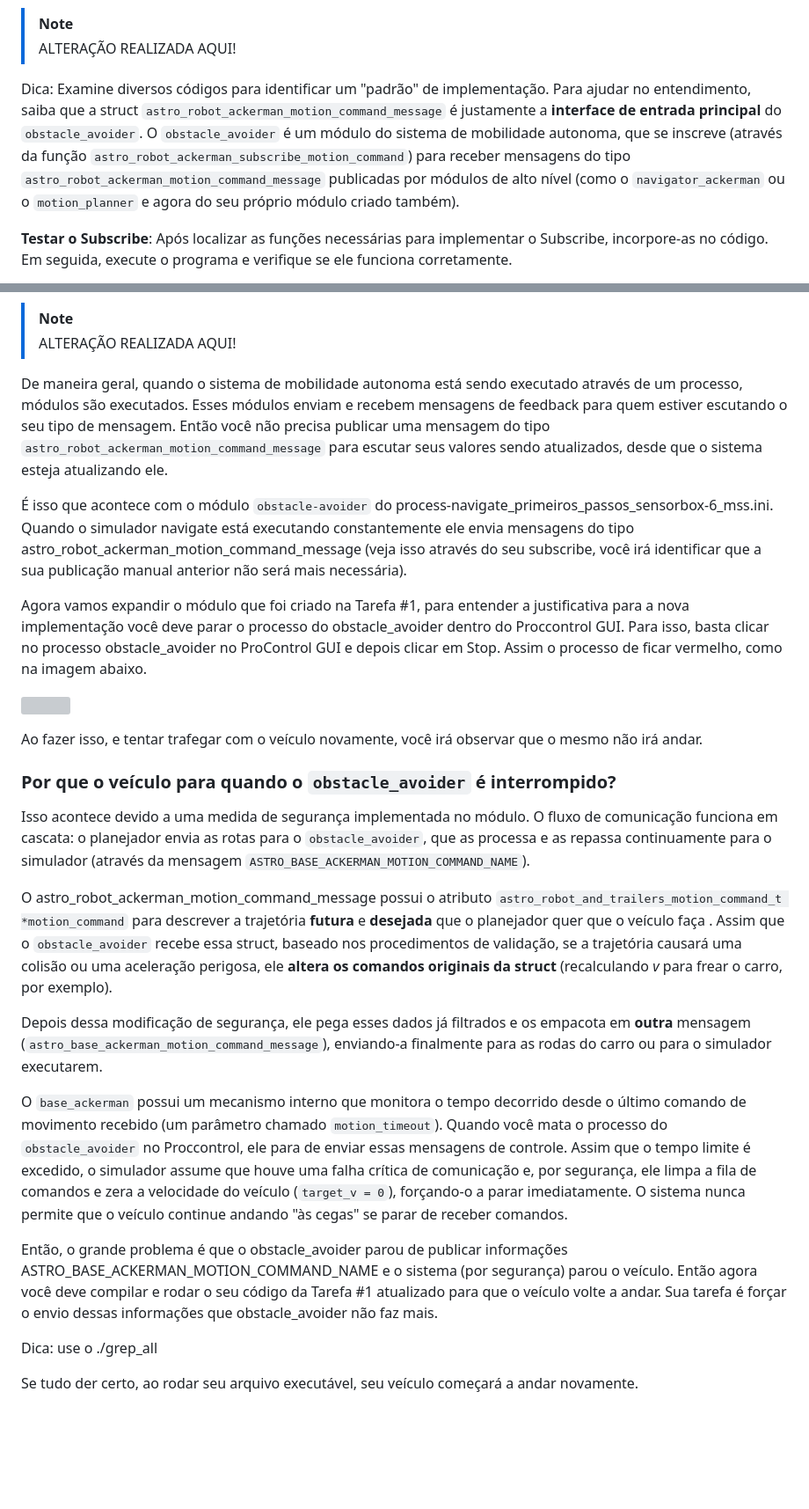
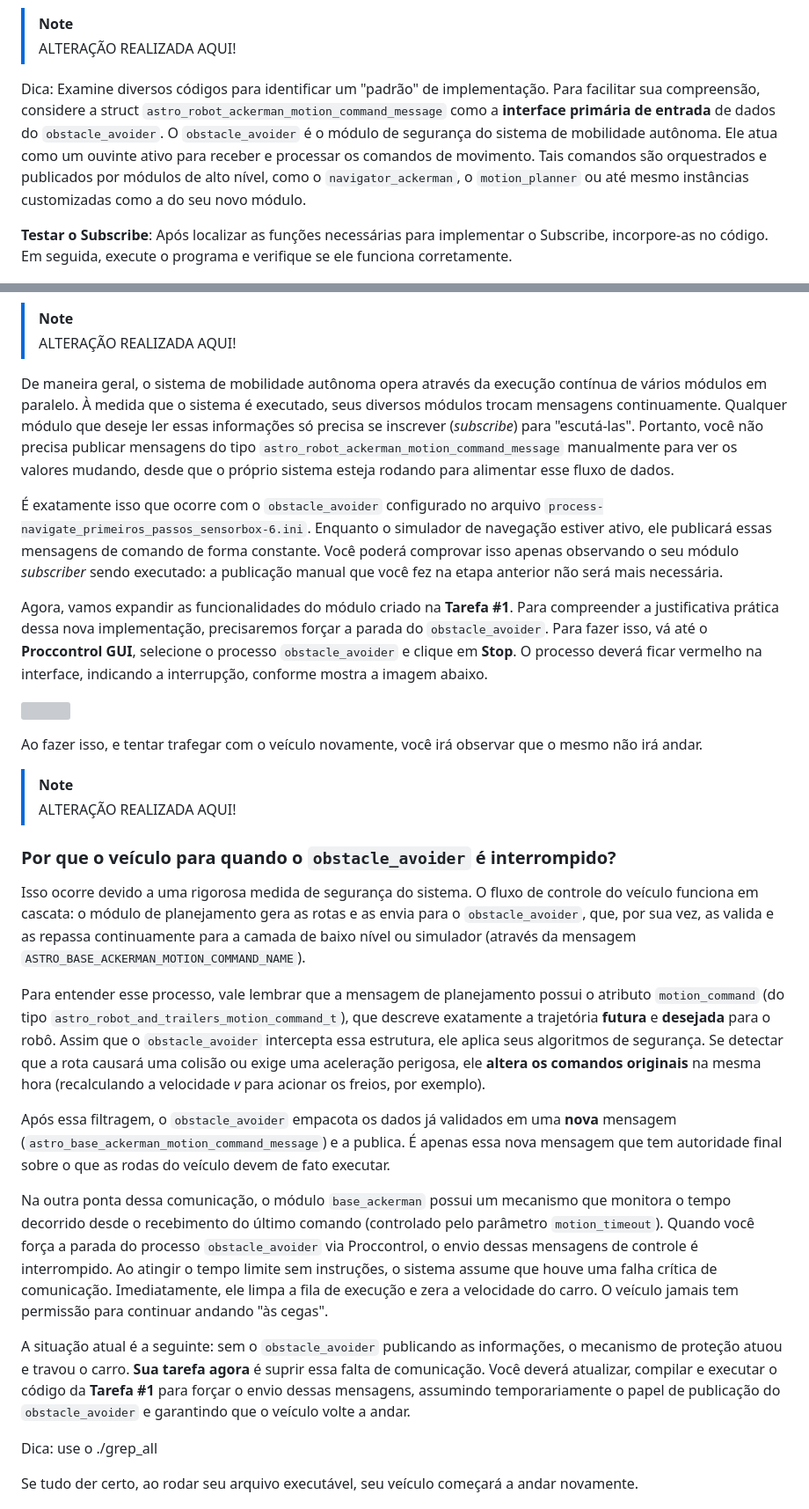
Before and after one commit to BrenoCSilva/Arvore-2, a Markdown page: README.md, 2 parts joined by grey strips. Shown at 88% size. GitHub-like rendering; blank space fills up the shorter version; grey boxes are pictures that could not be loaded.

```diff
--- a/README.md
+++ b/README.md
@@ -108,7 +108,8 @@ Esta imagem ilustra o uso do comando `grep_all`. Podemos observar como ele retor
 > [!NOTE]
 > ALTERAÇÃO REALIZADA AQUI!
 
-Dica: Examine diversos códigos para identificar um "padrão" de implementação. Para ajudar no entendimento, saiba que a struct `astro_robot_ackerman_motion_command_message` é justamente a **interface de entrada principal** do `obstacle_avoider`.  O `obstacle_avoider` é um módulo do sistema de mobilidade autonoma, que se inscreve (através da função `astro_robot_ackerman_subscribe_motion_command`) para receber mensagens do tipo `astro_robot_ackerman_motion_command_message` publicadas por módulos de alto nível (como o `navigator_ackerman` ou o `motion_planner` e agora do seu próprio módulo criado também).
+Dica: Examine diversos códigos para identificar um "padrão" de implementação. Para facilitar sua compreensão, considere a struct `astro_robot_ackerman_motion_command_message` como a __interface primária de entrada__ de dados do `obstacle_avoider`. O `obstacle_avoider` é o módulo de segurança do sistema de mobilidade autônoma. Ele atua como um ouvinte ativo para receber e processar os comandos de movimento. Tais comandos são orquestrados e publicados por módulos de alto nível, como o `navigator_ackerman`, o `motion_planner` ou até mesmo instâncias customizadas como a do seu novo módulo.
+
 
 **Testar o Subscribe**: Após localizar as funções necessárias para implementar o Subscribe, incorpore-as no código. Em seguida, execute o programa e verifique se ele funciona corretamente.
 
@@ -132,27 +133,32 @@ Se tudo tiver de acordo o veículo deve trafegar sem nenhum problema até o dest
 > [!NOTE]
 > ALTERAÇÃO REALIZADA AQUI!
 
-De maneira geral, quando o sistema de mobilidade autonoma está sendo executado através de um processo, módulos são executados. Esses módulos enviam e recebem mensagens de feedback para quem estiver escutando o seu tipo de mensagem. Então você não precisa publicar uma mensagem do tipo `astro_robot_ackerman_motion_command_message` para escutar seus valores sendo atualizados, desde que o sistema esteja atualizando ele.
+De maneira geral, o sistema de mobilidade autônoma opera através da execução contínua de vários módulos em paralelo. À medida que o sistema é executado, seus diversos módulos trocam mensagens continuamente. Qualquer módulo que deseje ler essas informações só precisa se inscrever (*subscribe*) para "escutá-las". Portanto, você não precisa publicar mensagens do tipo `astro_robot_ackerman_motion_command_message` manualmente para ver os valores mudando, desde que o próprio sistema esteja rodando para alimentar esse fluxo de dados.
 
-É isso que acontece com o módulo `obstacle-avoider` do process-navigate_primeiros_passos_sensorbox-6_mss.ini. Quando o simulador navigate está executando constantemente ele envia mensagens do tipo astro_robot_ackerman_motion_command_message (veja isso através do seu subscribe, você irá identificar que a sua publicação manual anterior não será  mais necessária).
+É exatamente isso que ocorre com o `obstacle_avoider` configurado no arquivo `process-navigate_primeiros_passos_sensorbox-6.ini`. Enquanto o simulador de navegação estiver ativo, ele publicará essas mensagens de comando de forma constante. Você poderá comprovar isso apenas observando o seu módulo *subscriber* sendo executado: a publicação manual que você fez na etapa anterior não será mais necessária.
 
-Agora vamos expandir o módulo que foi criado na Tarefa #1, para entender a justificativa para a nova implementação você deve parar o processo do obstacle_avoider dentro do Proccontrol GUI. Para isso, basta clicar no processo obstacle_avoider no ProControl GUI e depois clicar em Stop. Assim o processo de ficar vermelho, como na imagem abaixo.
+Agora, vamos expandir as funcionalidades do módulo criado na __Tarefa #1__. Para compreender a justificativa prática dessa nova implementação, precisaremos forçar a parada do `obstacle_avoider`. Para fazer isso, vá até o __Proccontrol GUI__, selecione o processo `obstacle_avoider` e clique em __Stop__. O processo deverá ficar vermelho na interface, indicando a interrupção, conforme mostra a imagem abaixo.
+
 
 ![](https://lh7-rt.googleusercontent.com/docsz/AD_4nXeYfgm8T6wlQOiuQjk4js-Gtk_8sBX3sZe7K6LSjhWrwKjEgRJUNdjuJr2axojwtpFcc2dWzk07IY38KiDh_o8Ih-pDINTPCIpL5UaVrF7gIUTyN24up1nDsyHSV_NJAfLfQjIfLHDnjcoYBSM9PHy7850U?key=z6YPq4aOMJRxIcAMJnYHJA)
 
 Ao fazer isso, e tentar trafegar com o veículo novamente, você irá observar que o mesmo não irá andar.
 
+
+> [!NOTE]
+> ALTERAÇÃO REALIZADA AQUI!
+
 ### Por que o veículo para quando o `obstacle_avoider` é interrompido?
 
-Isso acontece devido a uma medida de segurança implementada no módulo. O fluxo de comunicação funciona em cascata: o planejador envia as rotas para o `obstacle_avoider`, que as processa e as repassa continuamente para o simulador (através da mensagem `ASTRO_BASE_ACKERMAN_MOTION_COMMAND_NAME`).
+Isso ocorre devido a uma rigorosa medida de segurança do sistema. O fluxo de controle do veículo funciona em cascata: o módulo de planejamento gera as rotas e as envia para o `obstacle_avoider`, que, por sua vez, as valida e as repassa continuamente para a camada de baixo nível ou simulador (através da mensagem `ASTRO_BASE_ACKERMAN_MOTION_COMMAND_NAME`).
 
-O astro_robot_ackerman_motion_command_message possui o atributo `astro_robot_and_trailers_motion_command_t *motion_command` para descrever a trajetória **futura** e **desejada** que o planejador quer que o veículo faça . Assim que o `obstacle_avoider` recebe essa struct, baseado nos procedimentos de validação, se a trajetória causará uma colisão ou uma aceleração perigosa, ele **altera os comandos originais da struct** (recalculando *v* para frear o carro, por exemplo).
+Para entender esse processo, vale lembrar que a mensagem de planejamento possui o atributo `motion_command` (do tipo `astro_robot_and_trailers_motion_command_t`), que descreve exatamente a trajetória __futura__ e __desejada__ para o robô. Assim que o `obstacle_avoider` intercepta essa estrutura, ele aplica seus algoritmos de segurança. Se detectar que a rota causará uma colisão ou exige uma aceleração perigosa, ele __altera os comandos originais__ na mesma hora (recalculando a velocidade *v* para acionar os freios, por exemplo).
 
-Depois dessa modificação de segurança, ele pega esses dados já filtrados e os empacota em **outra** mensagem (`astro_base_ackerman_motion_command_message`), enviando-a finalmente para as rodas do carro ou para o simulador executarem.
+Após essa filtragem, o `obstacle_avoider` empacota os dados já validados em uma __nova__ mensagem (`astro_base_ackerman_motion_command_message`) e a publica. É apenas essa nova mensagem que tem autoridade final sobre o que as rodas do veículo devem de fato executar.
 
-O `base_ackerman` possui um mecanismo interno que monitora o tempo decorrido desde o último comando de movimento recebido (um parâmetro chamado `motion_timeout`). Quando você mata o processo do `obstacle_avoider` no Proccontrol, ele para de enviar essas mensagens de controle. Assim que o tempo limite é excedido, o simulador assume que houve uma falha crítica de comunicação e, por segurança, ele limpa a fila de comandos e zera a velocidade do veículo (`target_v = 0`), forçando-o a parar imediatamente. O sistema nunca permite que o veículo continue andando "às cegas" se parar de receber comandos.
+Na outra ponta dessa comunicação, o módulo `base_ackerman` possui um mecanismo que monitora o tempo decorrido desde o recebimento do último comando (controlado pelo parâmetro `motion_timeout`). Quando você força a parada do processo `obstacle_avoider` via Proccontrol, o envio dessas mensagens de controle é interrompido. Ao atingir o tempo limite sem instruções, o sistema assume que houve uma falha crítica de comunicação. Imediatamente, ele limpa a fila de execução e zera a velocidade do carro. O veículo jamais tem permissão para continuar andando "às cegas".
 
-Então, o grande problema é que o obstacle_avoider parou de publicar informações ASTRO_BASE_ACKERMAN_MOTION_COMMAND_NAME e o sistema (por segurança) parou o veículo. Então agora você deve compilar e rodar o seu código da Tarefa #1 atualizado para que o veículo volte a andar. Sua tarefa é forçar o envio dessas informações que obstacle_avoider não faz mais.
+A situação atual é a seguinte: sem o `obstacle_avoider` publicando as informações, o mecanismo de proteção atuou e travou o carro. __Sua tarefa agora__ é suprir essa falta de comunicação. Você deverá atualizar, compilar e executar o código da __Tarefa #1__ para forçar o envio dessas mensagens, assumindo temporariamente o papel de publicação do `obstacle_avoider` e garantindo que o veículo volte a andar.
 
 Dica: use o ./grep_all
 
```
